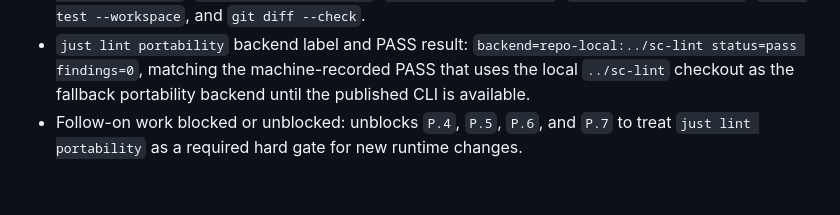
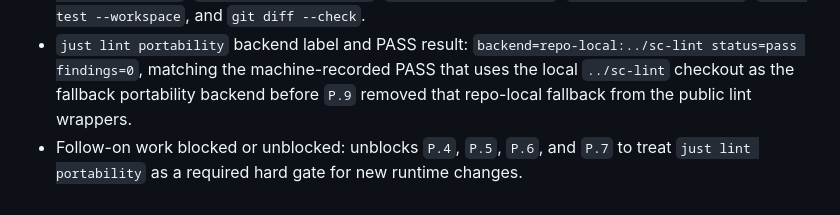
Before and after one commit to randlee/schook, a Markdown page: docs/phase-P/sprint-P3.md, the part around the change. Rendered like a GitHub page.

```diff
--- a/docs/phase-P/sprint-P3.md
+++ b/docs/phase-P/sprint-P3.md
@@ -143,7 +143,8 @@ portable once `portability` becomes a hard gate.
 - `just lint portability` backend label and PASS result:
   `backend=repo-local:../sc-lint status=pass findings=0`, matching the
   machine-recorded PASS that uses the local `../sc-lint` checkout as the
-  fallback portability backend until the published CLI is available.
+  fallback portability backend before `P.9` removed that repo-local fallback
+  from the public lint wrappers.
 - Follow-on work blocked or unblocked:
   unblocks `P.4`, `P.5`, `P.6`, and `P.7` to treat
   `just lint portability` as a required hard gate for new runtime changes.
```
Also changed, not shown: docs/traceability.md (+101 -101 lines).
